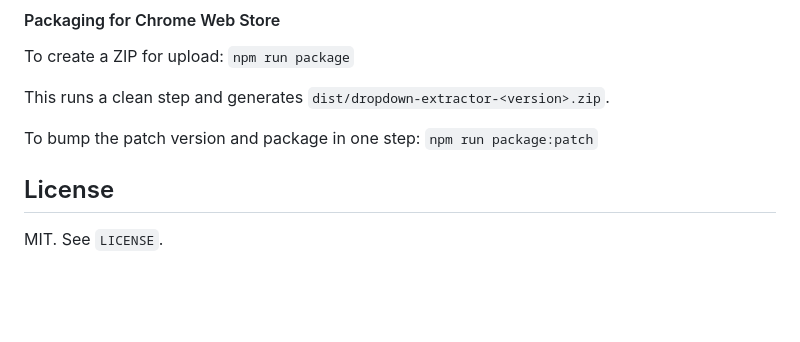
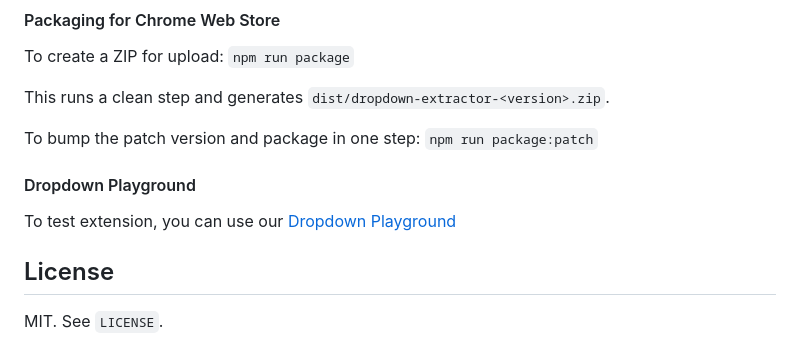
Before and after one commit to stansult/dropdown-extractor, a Markdown page: README.md, the part around the change. GitHub-like rendering; blank space fills up the shorter version.

Commit message:
Add Dropdown Playground section to README
Added a section for the Dropdown Playground to the README.

```diff
--- a/README.md
+++ b/README.md
@@ -83,6 +83,10 @@ This runs a clean step and generates `dist/dropdown-extractor-<version>.zip`.
 
 To bump the patch version and package in one step: `npm run package:patch`
 
+#### Dropdown Playground
+
+To test extension, you can use our [Dropdown Playground](https://dropdown-extractor.stansult.com)
+
 ## License
 
 MIT. See `LICENSE`.
```
